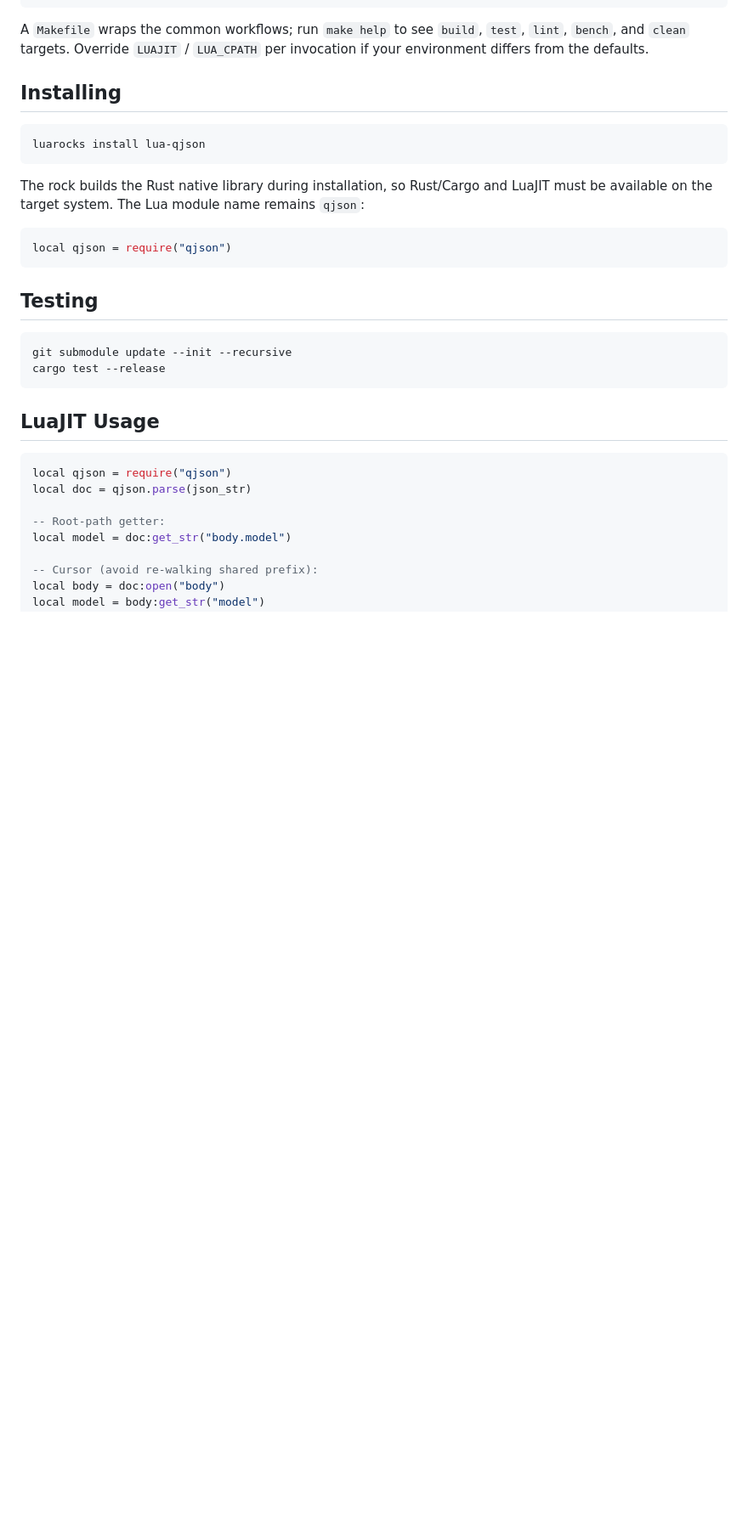
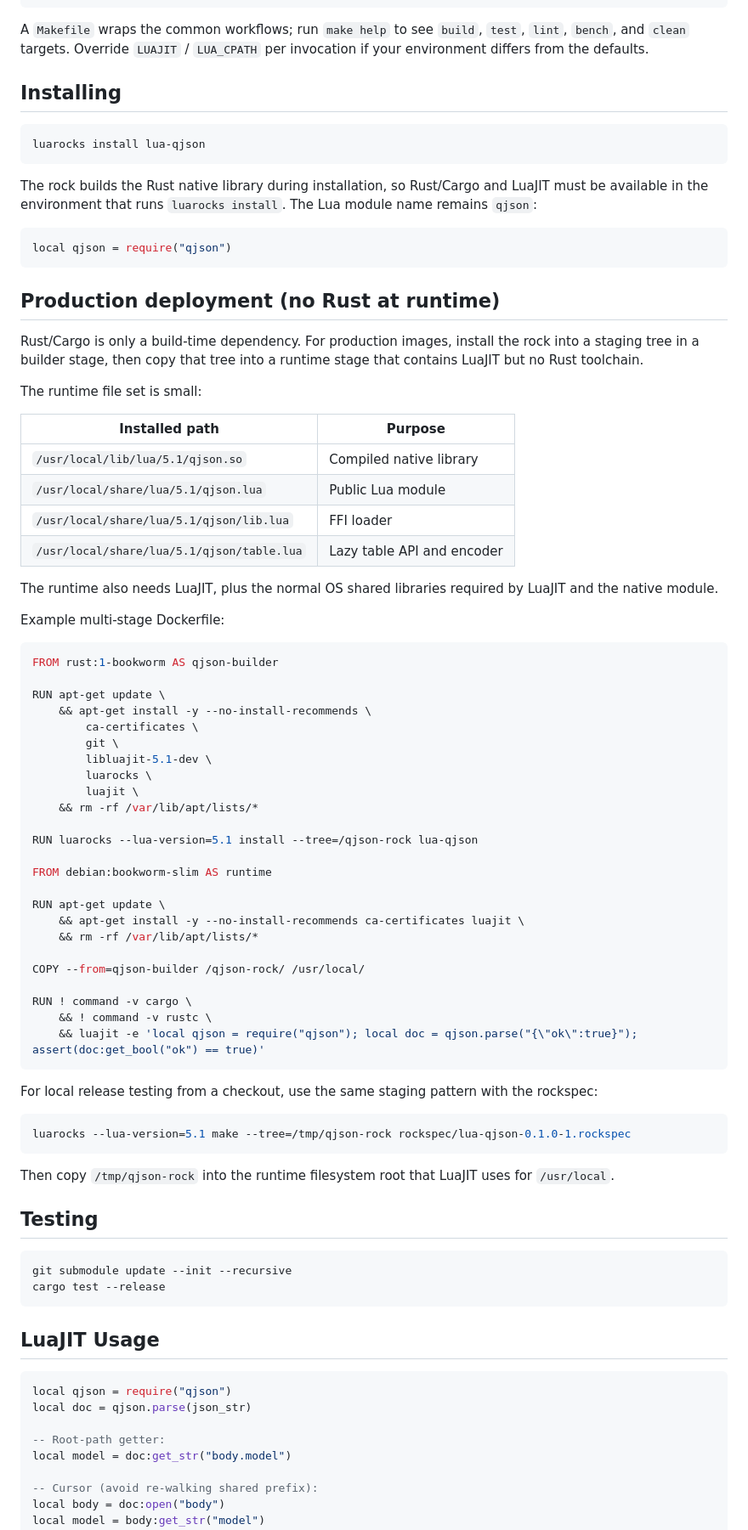
Before and after one commit to api7/lua-qjson, a Markdown page: README.md, the part around the change. Shown at 85% size. Rendered like a GitHub page; blank space fills up the shorter version.

Commit message:
docs: add no-Rust runtime deployment guide (#92)

````diff
--- a/README.md
+++ b/README.md
@@ -30,13 +30,70 @@ A `Makefile` wraps the common workflows; run `make help` to see `build`, `test`,
 luarocks install lua-qjson
 ```
 
-The rock builds the Rust native library during installation, so Rust/Cargo
-and LuaJIT must be available on the target system. The Lua module name remains
-`qjson`:
+The rock builds the Rust native library during installation, so Rust/Cargo and
+LuaJIT must be available in the environment that runs `luarocks install`. The
+Lua module name remains `qjson`:
 
 ```lua
 local qjson = require("qjson")
 ```
+
+## Production deployment (no Rust at runtime)
+
+Rust/Cargo is only a build-time dependency. For production images, install the
+rock into a staging tree in a builder stage, then copy that tree into a runtime
+stage that contains LuaJIT but no Rust toolchain.
+
+The runtime file set is small:
+
+| Installed path | Purpose |
+|---|---|
+| `/usr/local/lib/lua/5.1/qjson.so` | Compiled native library |
+| `/usr/local/share/lua/5.1/qjson.lua` | Public Lua module |
+| `/usr/local/share/lua/5.1/qjson/lib.lua` | FFI loader |
+| `/usr/local/share/lua/5.1/qjson/table.lua` | Lazy table API and encoder |
+
+The runtime also needs LuaJIT, plus the normal OS shared libraries required by
+LuaJIT and the native module.
+
+Example multi-stage Dockerfile:
+
+```Dockerfile
+FROM rust:1-bookworm AS qjson-builder
+
+RUN apt-get update \
+    && apt-get install -y --no-install-recommends \
+        ca-certificates \
+        git \
+        libluajit-5.1-dev \
+        luarocks \
+        luajit \
+    && rm -rf /var/lib/apt/lists/*
+
+RUN luarocks --lua-version=5.1 install --tree=/qjson-rock lua-qjson
+
+FROM debian:bookworm-slim AS runtime
+
+RUN apt-get update \
+    && apt-get install -y --no-install-recommends ca-certificates luajit \
+    && rm -rf /var/lib/apt/lists/*
+
+COPY --from=qjson-builder /qjson-rock/ /usr/local/
+
+RUN ! command -v cargo \
+    && ! command -v rustc \
+    && luajit -e 'local qjson = require("qjson"); local doc = qjson.parse("{\"ok\":true}"); assert(doc:get_bool("ok") == true)'
+```
+
+For local release testing from a checkout, use the same staging pattern with
+the rockspec:
+
+```sh
+luarocks --lua-version=5.1 make --tree=/tmp/qjson-rock rockspec/lua-qjson-0.1.0-1.rockspec
+```
+
+Then copy `/tmp/qjson-rock` into the runtime filesystem root that LuaJIT uses
+for `/usr/local`.
 
 ## Testing
 
````
